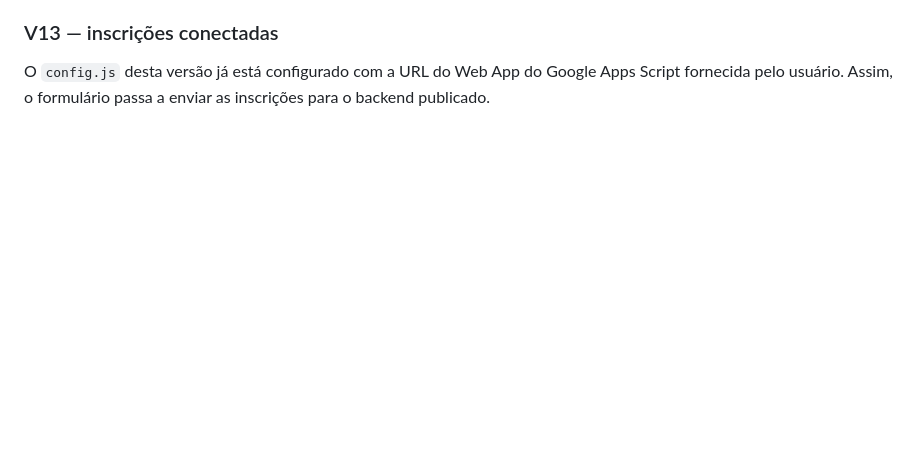
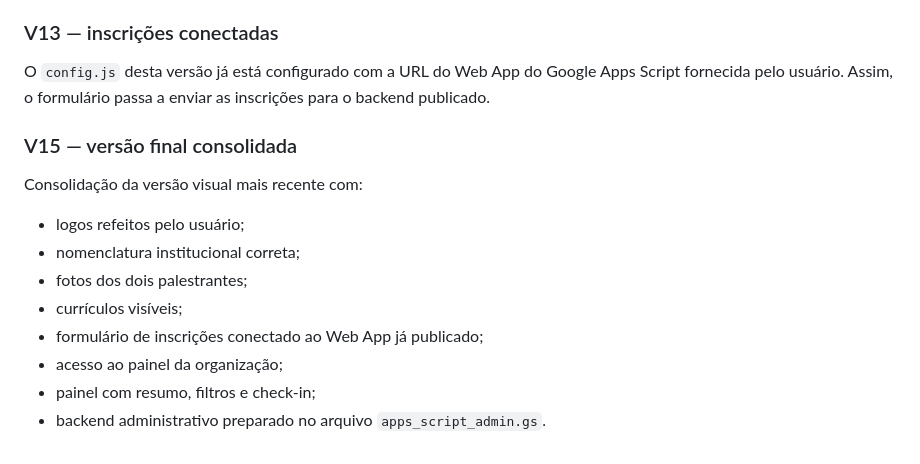
Before and after one commit to eafernandes94-ai/seminario-ipbm-2026, a Markdown page: README.md, the part around the change. Drawn GitHub-style; blank space fills up the shorter version.

```diff
--- a/README.md
+++ b/README.md
@@ -81,3 +81,14 @@ A tipografia foi ajustada para Inter, em caixa alta, com espaçamento reduzido e
 
 ### V13 — inscrições conectadas
 O `config.js` desta versão já está configurado com a URL do Web App do Google Apps Script fornecida pelo usuário. Assim, o formulário passa a enviar as inscrições para o backend publicado.
+
+### V15 — versão final consolidada
+Consolidação da versão visual mais recente com:
+- logos refeitos pelo usuário;
+- nomenclatura institucional correta;
+- fotos dos dois palestrantes;
+- currículos visíveis;
+- formulário de inscrições conectado ao Web App já publicado;
+- acesso ao painel da organização;
+- painel com resumo, filtros e check-in;
+- backend administrativo preparado no arquivo `apps_script_admin.gs`.
```
